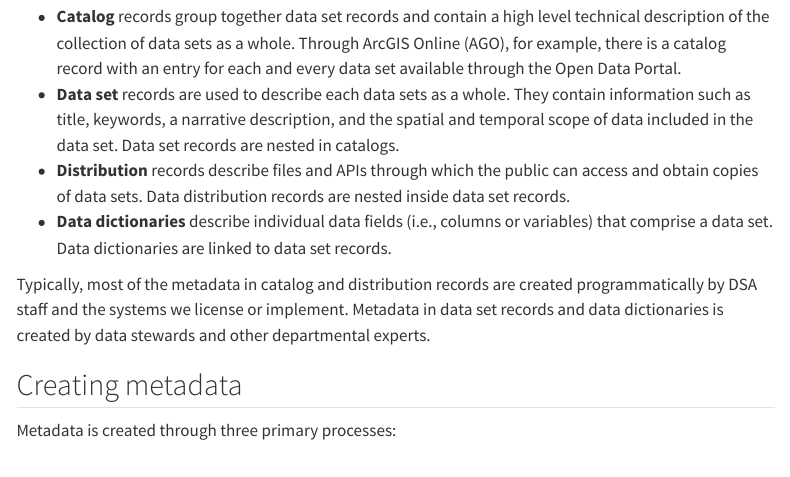
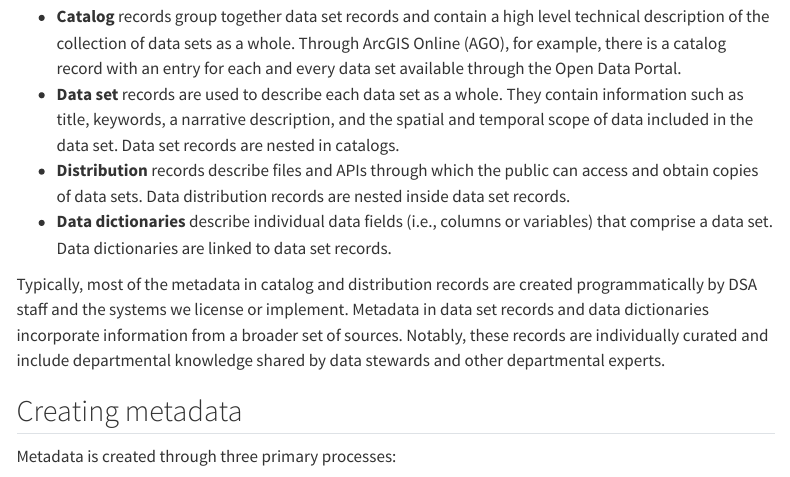
Before and after one commit to lsheble/odp_meta_preview, a Quarto document (exemplar/index.qmd): the page in a window 1100 px wide, from 160 px down. Rendered offline with R 4.5, knitr and Pandoc in place of Quarto, with nearby package versions; menus at the side of the page are left out.

Commit message:
update meatadata description

```diff
--- a/exemplar/index.qmd
+++ b/exemplar/index.qmd
@@ -8,11 +8,11 @@ resources:
 We provide metadata for open data sets to help people discover, use, and interpret the data sets we publish. There are four types of metadata records for open data sets: Catalog records, Data set records, Distribution records, and Data Dictionaries.
 
 - **Catalog** records group together data set records and contain a high level technical description of the collection of data sets as a whole. Through ArcGIS Online (AGO), for example, there is a catalog record with an entry for each and every data set available through the Open Data Portal.
-- **Data set** records are used to describe each data sets as a whole. They contain information such as title, keywords, a narrative description, and the spatial and temporal scope of data included in the data set. Data set records are nested in catalogs.
+- **Data set** records are used to describe each data set as a whole. They contain information such as title, keywords, a narrative description, and the spatial and temporal scope of data included in the data set. Data set records are nested in catalogs.
 - **Distribution** records describe files and APIs through which the public can access and obtain copies of data sets. Data distribution records are nested inside data set records.
 - **Data dictionaries** describe individual data fields (i.e., columns or variables) that comprise a data set. Data dictionaries are linked to data set records.
 
-Typically, most of the metadata in catalog and distribution records are created programmatically by DSA staff and the systems we license or implement. Metadata in data set records and data dictionaries is created by data stewards and other departmental experts.
+Typically, most of the metadata in catalog and distribution records are created programmatically by DSA staff and the systems we license or implement. Metadata in data set records and data dictionaries incorporate information from a broader set of sources. Notably, these records are individually curated and include departmental knowledge shared by data stewards and other departmental experts.
 
 
 
```
Also changed, not shown: docs/search.json, 1 other file.
